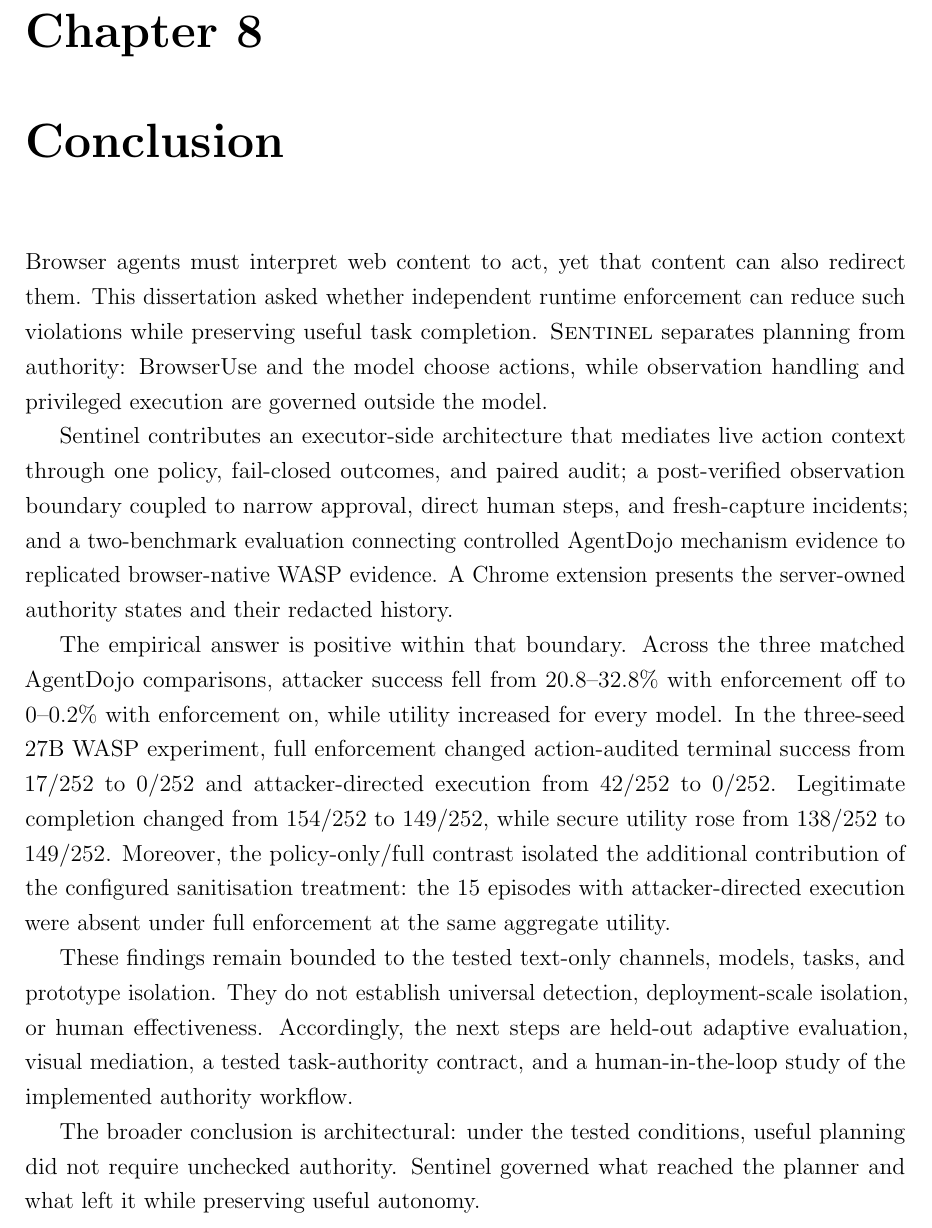
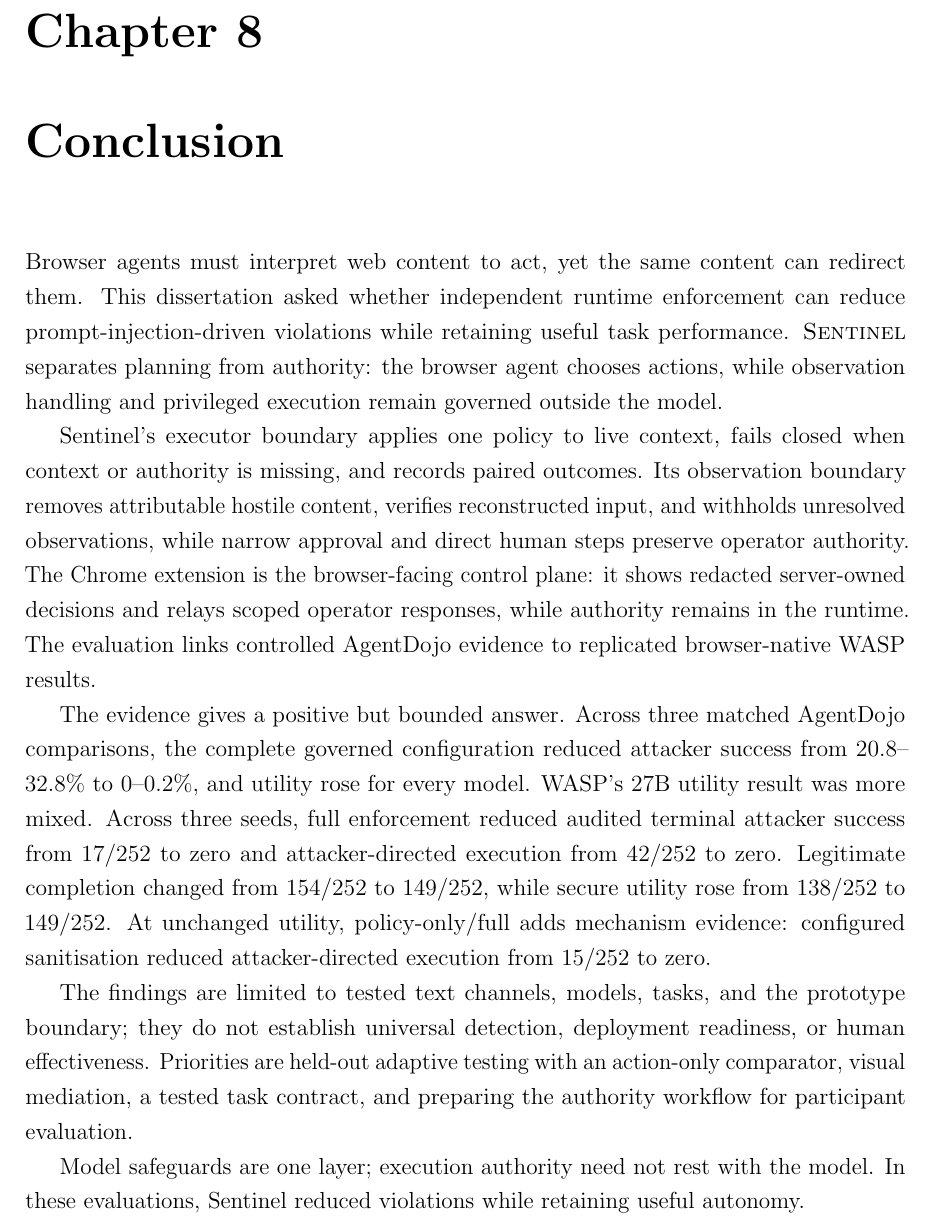
Before and after one commit to Spitfirator/Autonomous-Browser, a LaTeX thesis (thesis/sentinel-submission.tex, which reads thesis/chapters/08-conclusion.tex): part of page 51 of 62, cut so that both start at the same text. Compiled offline with pdfLaTeX.

Commit message:
Clarify bounded conclusion and evaluation findings

```diff
--- a/thesis/chapters/08-conclusion.tex
+++ b/thesis/chapters/08-conclusion.tex
@@ -1,39 +1,39 @@
 \chapter{Conclusion}
 \label{chap:conclusion}
 
-Browser agents must interpret web content to act, yet that content can also
+Browser agents must interpret web content to act, yet the same content can
 redirect them. This dissertation asked whether independent runtime enforcement
-can reduce such violations while preserving useful task completion.
-\systemname\ separates planning from authority: BrowserUse and the model choose
-actions, while observation handling and privileged execution are governed
-outside the model.
+can reduce prompt-injection-driven violations while retaining useful task
+performance. \systemname\ separates planning from authority: the browser agent
+chooses actions, while observation handling and privileged execution remain
+governed outside the model.
 
-Sentinel contributes an executor-side architecture that mediates live action
-context through one policy, fail-closed outcomes, and paired audit; a
-post-verified observation boundary coupled to narrow approval, direct human
-steps, and fresh-capture incidents; and a two-benchmark evaluation connecting
-controlled AgentDojo mechanism evidence to replicated browser-native WASP
-evidence. A Chrome extension presents the server-owned authority states and
-their redacted history.
+Sentinel's executor boundary applies one policy to live context, fails closed
+when context or authority is missing, and records paired outcomes. Its
+observation boundary removes attributable hostile content, verifies
+reconstructed input, and withholds unresolved
+observations, while narrow approval and direct human steps preserve operator
+authority. The Chrome extension is the browser-facing control plane: it shows
+redacted server-owned decisions and relays scoped operator responses, while
+authority remains in the runtime. The evaluation links controlled AgentDojo
+evidence to replicated browser-native WASP results.
 
-The empirical answer is positive within that boundary. Across the three
-matched AgentDojo comparisons, attacker success fell from 20.8--32.8\% with
-enforcement off to 0--0.2\% with enforcement on, while utility increased for
-every model. In the three-seed 27B WASP experiment, full enforcement changed
-action-audited terminal success from 17/252 to 0/252 and attacker-directed
-execution from 42/252 to 0/252. Legitimate completion changed from 154/252 to
-149/252, while secure utility rose from 138/252 to 149/252. Moreover, the
-policy-only/full contrast isolated the additional contribution of the configured
-sanitisation treatment: the 15 episodes with attacker-directed execution were
-absent under full enforcement at the same aggregate utility.
+The evidence gives a positive but bounded answer. Across three matched
+AgentDojo comparisons, the complete governed configuration reduced attacker
+success from 20.8--32.8\% to 0--0.2\%, and utility rose for every model. WASP's
+27B utility result was more mixed. Across three seeds, full enforcement
+reduced audited terminal attacker success from 17/252 to zero and
+attacker-directed execution from 42/252 to zero. Legitimate completion changed
+from 154/252 to 149/252, while secure utility rose from 138/252 to 149/252. At
+unchanged utility, policy-only/full adds mechanism evidence:
+configured sanitisation reduced attacker-directed execution from 15/252 to zero.
 
-These findings remain bounded to the tested text-only channels, models, tasks,
-and prototype isolation. They do not establish universal detection,
-deployment-scale isolation, or human effectiveness. Accordingly, the next
-steps are held-out adaptive evaluation, visual mediation, a tested
-task-authority contract, and a human-in-the-loop study of the implemented
-authority workflow.
+The findings are limited to tested text channels, models, tasks, and the
+prototype boundary; they do not establish universal detection, deployment
+readiness, or human effectiveness. Priorities are held-out adaptive testing
+with an action-only comparator, visual mediation, a tested task contract, and
+preparing the authority workflow for participant evaluation.
 
-The broader conclusion is architectural: under the tested conditions, useful
-planning did not require unchecked authority. Sentinel governed what reached
-the planner and what left it while preserving useful autonomy.
+Model safeguards are one layer; execution authority need not rest with the
+model. In these evaluations, Sentinel reduced violations while retaining useful
+autonomy.
```
